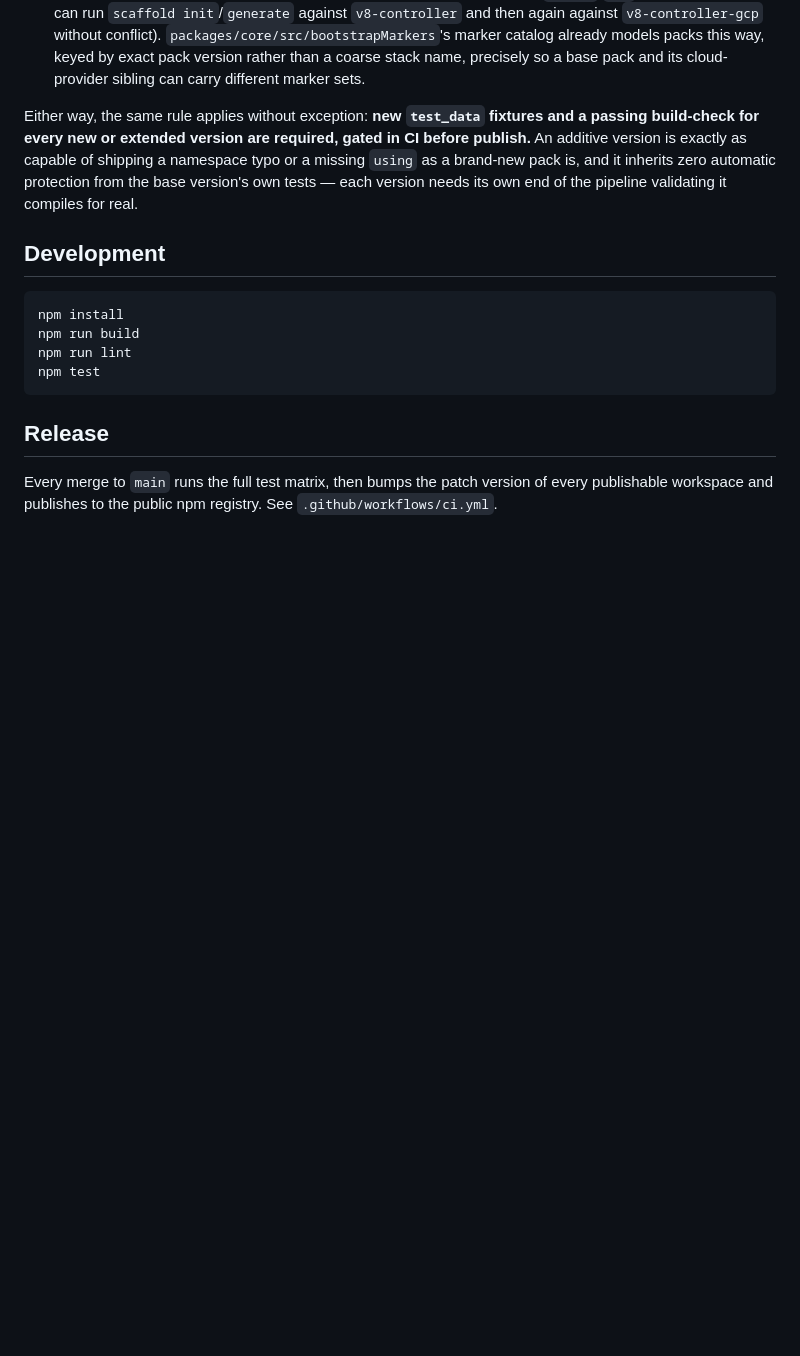
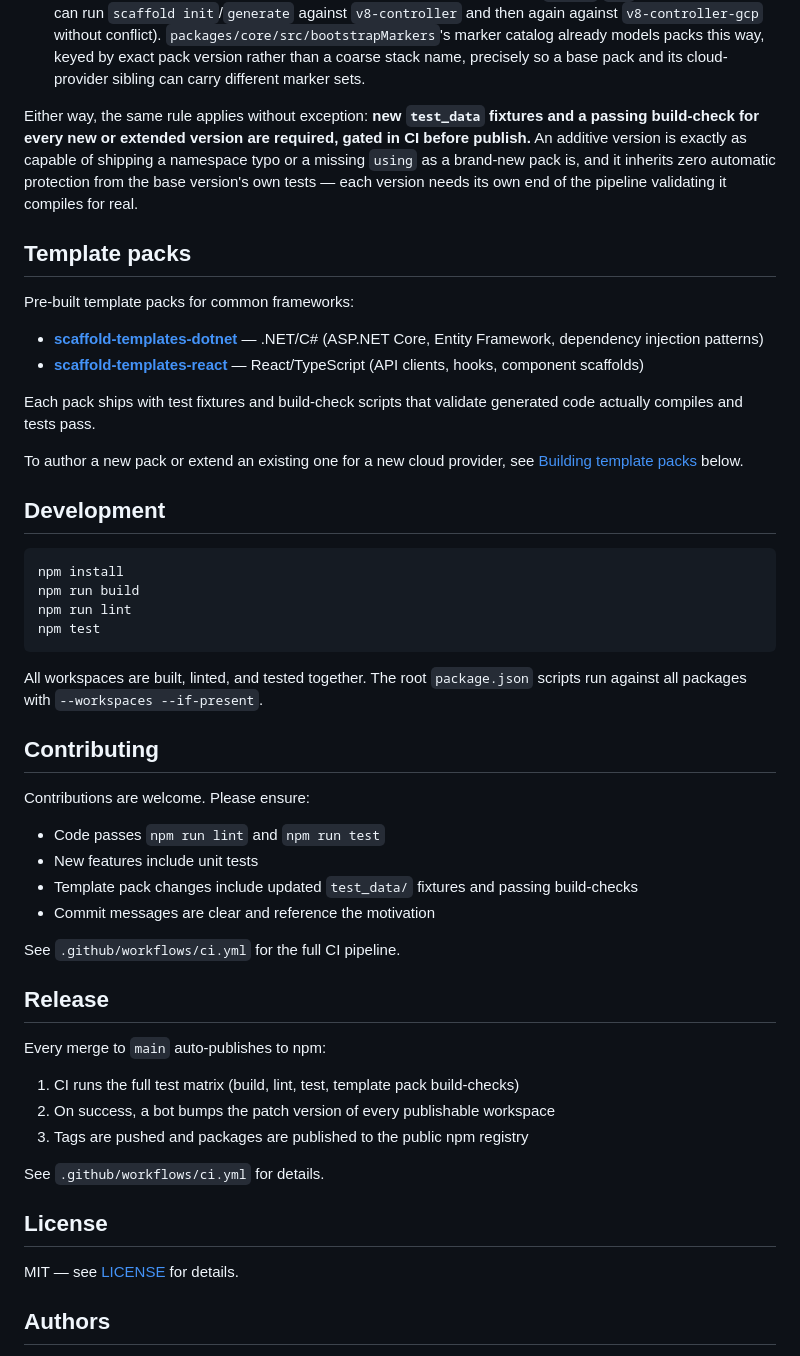
Before and after one commit to MohanTn/scaffold-toolkit, a Markdown page: README.md, the part around one of its changes. Rendered like a GitHub page; blank space fills up the shorter version.

````diff
--- a/README.md
+++ b/README.md
@@ -104,6 +135,17 @@ Two patterns, chosen by how big the divergence is:
 
 Either way, the same rule applies without exception: **new `test_data` fixtures and a passing build-check for every new or extended version are required, gated in CI before publish.** An additive version is exactly as capable of shipping a namespace typo or a missing `using` as a brand-new pack is, and it inherits zero automatic protection from the base version's own tests — each version needs its own end of the pipeline validating it compiles for real.
 
+## Template packs
+
+Pre-built template packs for common frameworks:
+
+- **[scaffold-templates-dotnet](https://github.com/MohanTn/scaffold-templates-dotnet)** — .NET/C# (ASP.NET Core, Entity Framework, dependency injection patterns)
+- **[scaffold-templates-react](https://github.com/MohanTn/scaffold-templates-react)** — React/TypeScript (API clients, hooks, component scaffolds)
+
+Each pack ships with test fixtures and build-check scripts that validate generated code actually compiles and tests pass.
+
+To author a new pack or extend an existing one for a new cloud provider, see [Building template packs](#building-template-packs) below.
+
 ## Development
 
 ```
@@ -113,6 +155,32 @@ npm run lint
 npm test
 ```
 
+All workspaces are built, linted, and tested together. The root `package.json` scripts run against all packages with `--workspaces --if-present`.
+
+## Contributing
+
+Contributions are welcome. Please ensure:
+
+- Code passes `npm run lint` and `npm run test`
+- New features include unit tests
+- Template pack changes include updated `test_data/` fixtures and passing build-checks
+- Commit messages are clear and reference the motivation
+
+See `.github/workflows/ci.yml` for the full CI pipeline.
+
 ## Release
 
-Every merge to `main` runs the full test matrix, then bumps the patch version of every publishable workspace and publishes to the public npm registry. See `.github/workflows/ci.yml`.
+Every merge to `main` auto-publishes to npm:
+
+1. CI runs the full test matrix (build, lint, test, template pack build-checks)
+2. On success, a bot bumps the patch version of every publishable workspace
+3. Tags are pushed and packages are published to the public npm registry
+
+See `.github/workflows/ci.yml` for details.
+
+## License
+
+MIT — see [LICENSE](LICENSE) for details.
+
+## Authors
+
````
Also changed, not shown: other parts of README.md (+36 -4 lines), CHANGELOG.md (+4 -0 lines).
